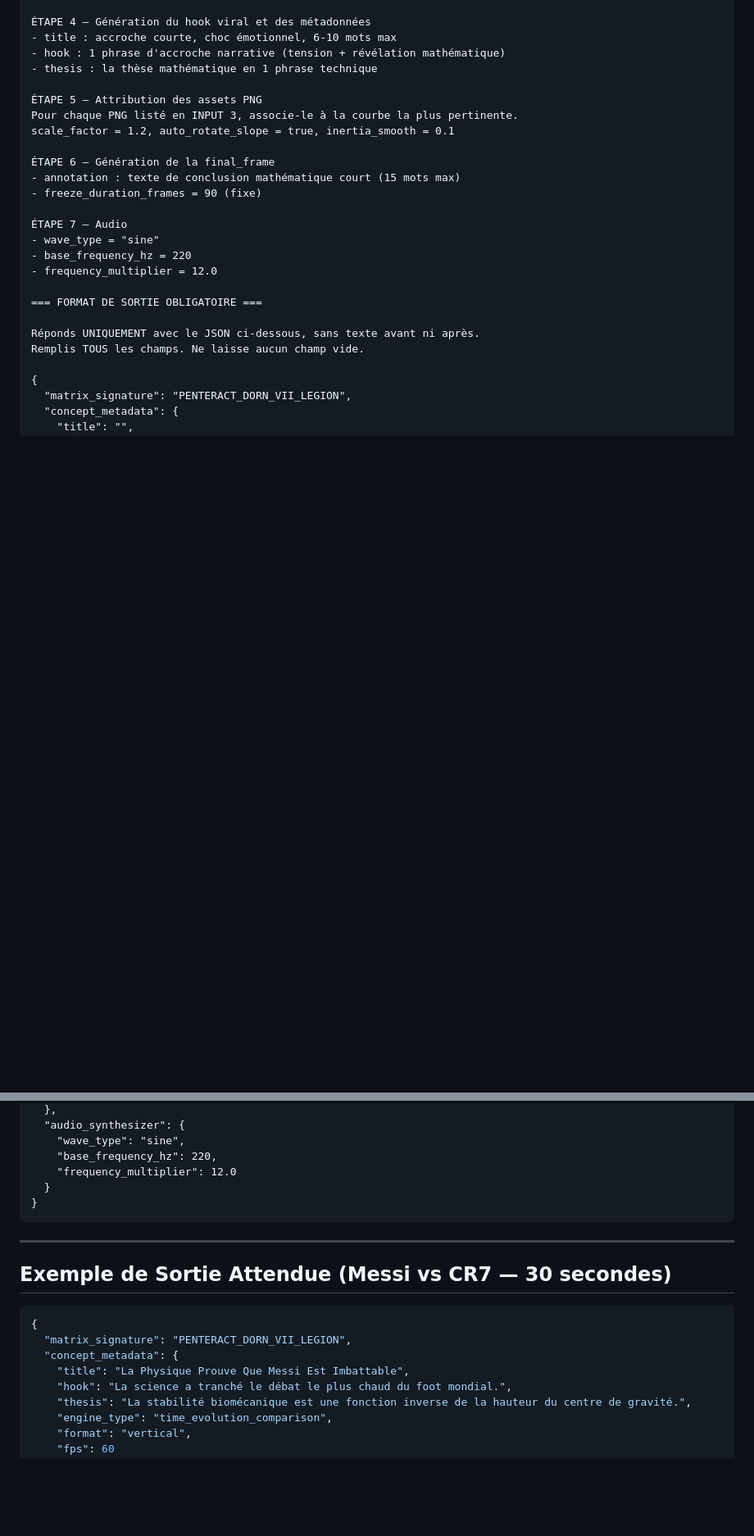
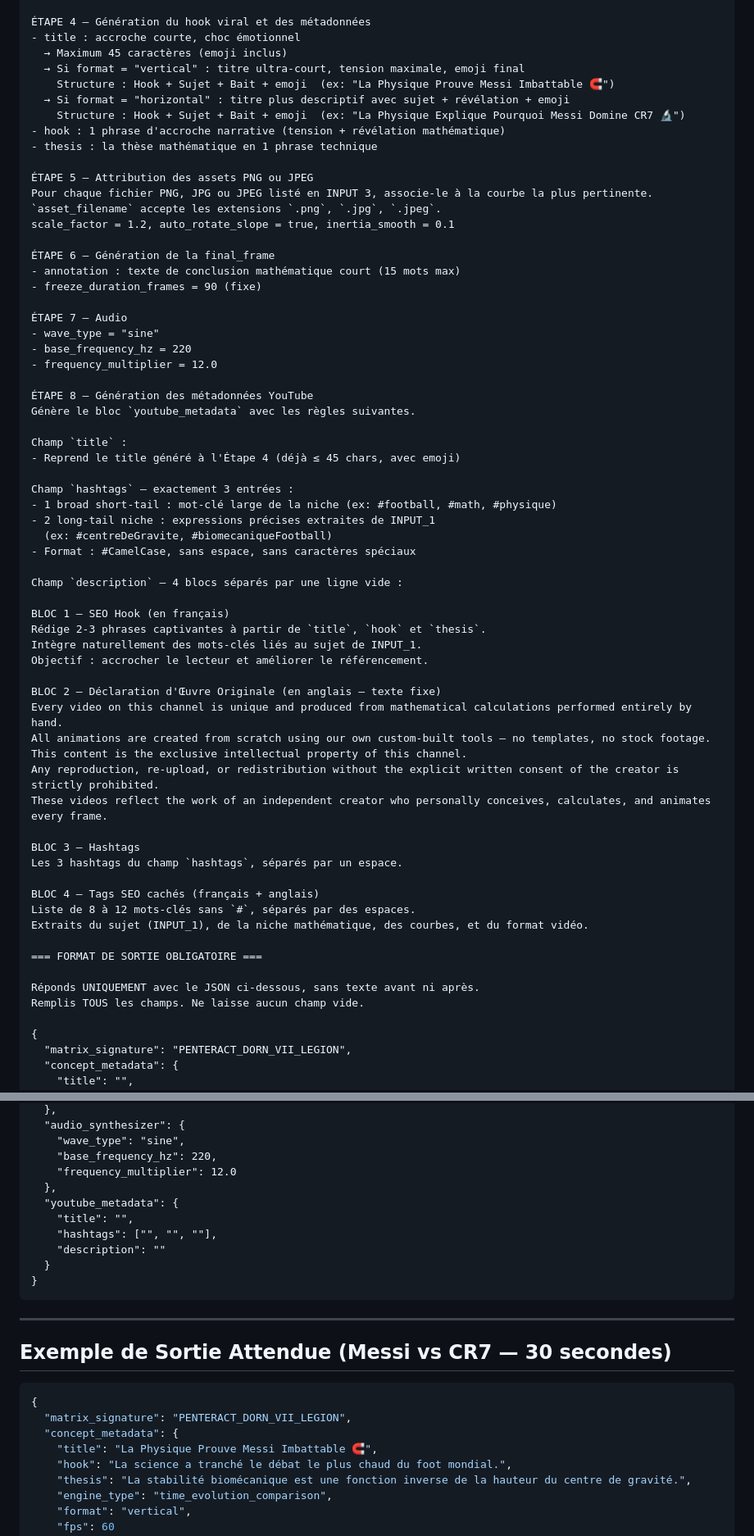
Before and after one commit to kioka8877-ux/DORN, a Markdown page: METAPROMPTS/META_POLUX.md, 2 parts joined by grey strips. Shown at 82% size. Rendered like a GitHub page; blank space fills up the shorter version.

Commit message:
META_POLUX V4 — Étape 8 youtube_metadata + PNG/JPEG support

````diff
--- a/METAPROMPTS/META_POLUX.md
+++ b/METAPROMPTS/META_POLUX.md
@@ -92,12 +93,18 @@ Paramètres à calculer :
 - pace_factor : 1.0 par défaut, ajustable si une courbe doit révéler plus vite
 
 ÉTAPE 4 — Génération du hook viral et des métadonnées
-- title : accroche courte, choc émotionnel, 6-10 mots max
+- title : accroche courte, choc émotionnel
+  → Maximum 45 caractères (emoji inclus)
+  → Si format = "vertical" : titre ultra-court, tension maximale, emoji final
+    Structure : Hook + Sujet + Bait + emoji  (ex: "La Physique Prouve Messi Imbattable 🧲")
+  → Si format = "horizontal" : titre plus descriptif avec sujet + révélation + emoji
+    Structure : Hook + Sujet + Bait + emoji  (ex: "La Physique Explique Pourquoi Messi Domine CR7 🔬")
 - hook : 1 phrase d'accroche narrative (tension + révélation mathématique)
 - thesis : la thèse mathématique en 1 phrase technique
 
-ÉTAPE 5 — Attribution des assets PNG
-Pour chaque PNG listé en INPUT 3, associe-le à la courbe la plus pertinente.
+ÉTAPE 5 — Attribution des assets PNG ou JPEG
+Pour chaque fichier PNG, JPG ou JPEG listé en INPUT 3, associe-le à la courbe la plus pertinente.
+`asset_filename` accepte les extensions `.png`, `.jpg`, `.jpeg`.
 scale_factor = 1.2, auto_rotate_slope = true, inertia_smooth = 0.1
 
 ÉTAPE 6 — Génération de la final_frame
@@ -108,6 +115,39 @@ scale_factor = 1.2, auto_rotate_slope = true, inertia_smooth = 0.1
 - wave_type = "sine"
 - base_frequency_hz = 220
 - frequency_multiplier = 12.0
+
+ÉTAPE 8 — Génération des métadonnées YouTube
+Génère le bloc `youtube_metadata` avec les règles suivantes.
+
+Champ `title` :
+- Reprend le title généré à l'Étape 4 (déjà ≤ 45 chars, avec emoji)
+
+Champ `hashtags` — exactement 3 entrées :
+- 1 broad short-tail : mot-clé large de la niche (ex: #football, #math, #physique)
+- 2 long-tail niche : expressions précises extraites de INPUT_1
+  (ex: #centreDeGravite, #biomecaniqueFootball)
+- Format : #CamelCase, sans espace, sans caractères spéciaux
+
+Champ `description` — 4 blocs séparés par une ligne vide :
+
+BLOC 1 — SEO Hook (en français)
+Rédige 2-3 phrases captivantes à partir de `title`, `hook` et `thesis`.
+Intègre naturellement des mots-clés liés au sujet de INPUT_1.
+Objectif : accrocher le lecteur et améliorer le référencement.
+
+BLOC 2 — Déclaration d'Œuvre Originale (en anglais — texte fixe)
+Every video on this channel is unique and produced from mathematical calculations performed entirely by hand.
+All animations are created from scratch using our own custom-built tools — no templates, no stock footage.
+This content is the exclusive intellectual property of this channel.
+Any reproduction, re-upload, or redistribution without the explicit written consent of the creator is strictly prohibited.
+These videos reflect the work of an independent creator who personally conceives, calculates, and animates every frame.
+
+BLOC 3 — Hashtags
+Les 3 hashtags du champ `hashtags`, séparés par un espace.
+
+BLOC 4 — Tags SEO cachés (français + anglais)
+Liste de 8 à 12 mots-clés sans `#`, séparés par des espaces.
+Extraits du sujet (INPUT_1), de la niche mathématique, des courbes, et du format vidéo.
 
 === FORMAT DE SORTIE OBLIGATOIRE ===
 
@@ -190,6 +230,11 @@ Remplis TOUS les champs. Ne laisse aucun champ vide.
     "wave_type": "sine",
     "base_frequency_hz": 220,
     "frequency_multiplier": 12.0
+  },
+  "youtube_metadata": {
+    "title": "",
+    "hashtags": ["", "", ""],
+    "description": ""
   }
 }
 ```
@@ -202,7 +247,7 @@ Remplis TOUS les champs. Ne laisse aucun champ vide.
 {
   "matrix_signature": "PENTERACT_DORN_VII_LEGION",
   "concept_metadata": {
-    "title": "La Physique Prouve Que Messi Est Imbattable",
+    "title": "La Physique Prouve Messi Imbattable 🧲",
     "hook": "La science a tranché le débat le plus chaud du foot mondial.",
     "thesis": "La stabilité biomécanique est une fonction inverse de la hauteur du centre de gravité.",
     "engine_type": "time_evolution_comparison",
````
Also changed, not shown: other parts of METAPROMPTS/META_POLUX.md (+16 -9 lines).
